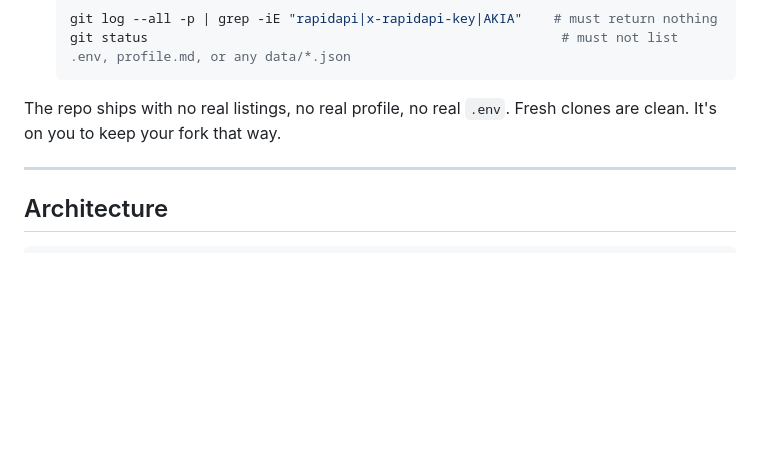
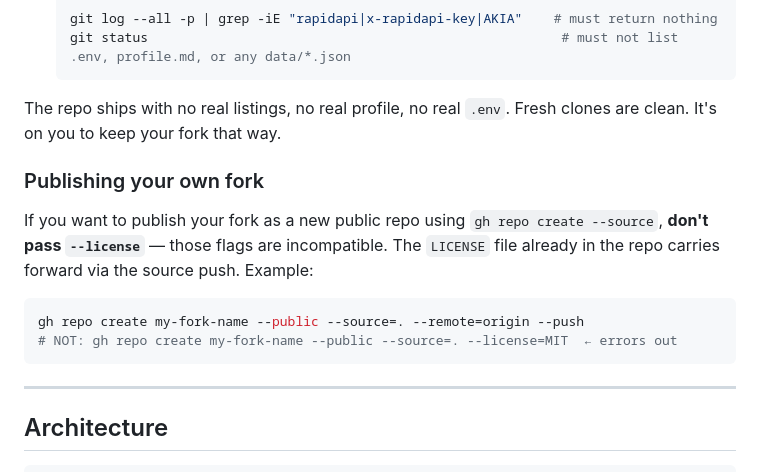
Before and after one commit to ericbroadwater/brand-new-day, a Markdown page: README.md, the part around the change. Rendered like a GitHub page; blank space fills up the shorter version.

````diff
--- a/README.md
+++ b/README.md
@@ -186,6 +186,15 @@ Linux `cron` and `systemd timer` variants are a stretch goal for a later release
 
 The repo ships with no real listings, no real profile, no real `.env`. Fresh clones are clean. It's on you to keep your fork that way.
 
+### Publishing your own fork
+
+If you want to publish your fork as a new public repo using `gh repo create --source`, **don't pass `--license`** — those flags are incompatible. The `LICENSE` file already in the repo carries forward via the source push. Example:
+
+```bash
+gh repo create my-fork-name --public --source=. --remote=origin --push
+# NOT: gh repo create my-fork-name --public --source=. --license=MIT  ← errors out
+```
+
 ---
 
 ## Architecture
````
Also changed, not shown: skill/SKILL.md (+4 -1 lines).
